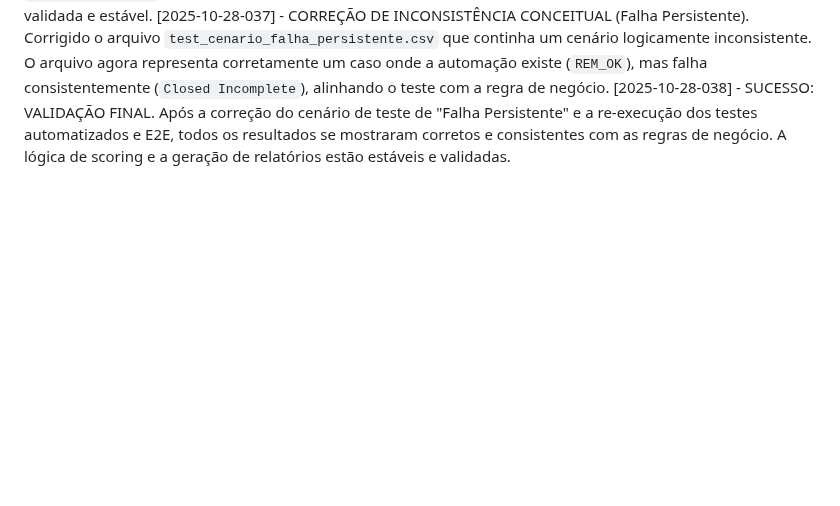
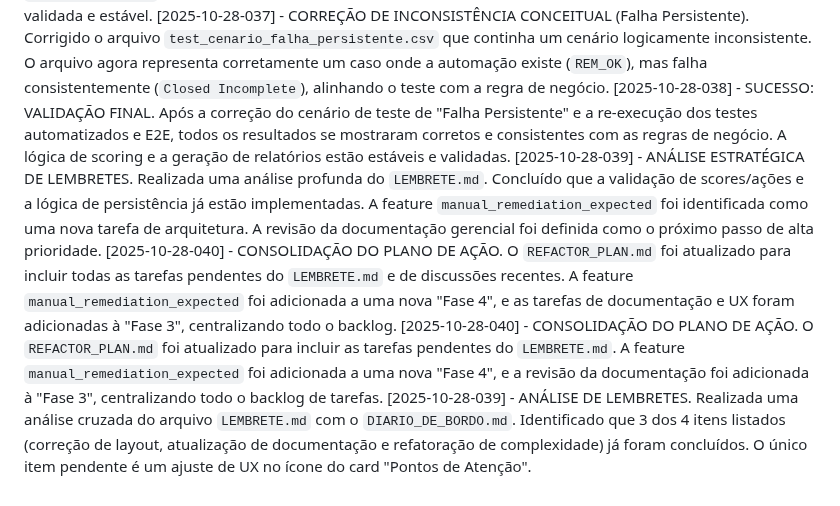
Before and after one commit to leonardosete/meu-dash, a Markdown page: DIARIO_DE_BORDO.md, the part around the change. GitHub-like rendering; blank space fills up the shorter version.

```diff
--- a/DIARIO_DE_BORDO.md
+++ b/DIARIO_DE_BORDO.md
@@ -39,3 +39,7 @@
 [2025-10-28-036] - SUCESSO E ESTABILIZAÇÃO FINAL DA LÓGICA DE SCORING. Após uma reconstrução completa da árvore de decisão em `analisar_alertas.py` e a correção dos testes de serviço em `test_services.py`, todos os 34 testes do backend passaram com sucesso. A lógica de negócio está agora validada e estável.
 [2025-10-28-037] - CORREÇÃO DE INCONSISTÊNCIA CONCEITUAL (Falha Persistente). Corrigido o arquivo `test_cenario_falha_persistente.csv` que continha um cenário logicamente inconsistente. O arquivo agora representa corretamente um caso onde a automação existe (`REM_OK`), mas falha consistentemente (`Closed Incomplete`), alinhando o teste com a regra de negócio.
 [2025-10-28-038] - SUCESSO: VALIDAÇÃO FINAL. Após a correção do cenário de teste de "Falha Persistente" e a re-execução dos testes automatizados e E2E, todos os resultados se mostraram corretos e consistentes com as regras de negócio. A lógica de scoring e a geração de relatórios estão estáveis e validadas.
+[2025-10-28-039] - ANÁLISE ESTRATÉGICA DE LEMBRETES. Realizada uma análise profunda do `LEMBRETE.md`. Concluído que a validação de scores/ações e a lógica de persistência já estão implementadas. A feature `manual_remediation_expected` foi identificada como uma nova tarefa de arquitetura. A revisão da documentação gerencial foi definida como o próximo passo de alta prioridade.
+[2025-10-28-040] - CONSOLIDAÇÃO DO PLANO DE AÇÃO. O `REFACTOR_PLAN.md` foi atualizado para incluir todas as tarefas pendentes do `LEMBRETE.md` e de discussões recentes. A feature `manual_remediation_expected` foi adicionada a uma nova "Fase 4", e as tarefas de documentação e UX foram adicionadas à "Fase 3", centralizando todo o backlog.
+[2025-10-28-040] - CONSOLIDAÇÃO DO PLANO DE AÇÃO. O `REFACTOR_PLAN.md` foi atualizado para incluir as tarefas pendentes do `LEMBRETE.md`. A feature `manual_remediation_expected` foi adicionada a uma nova "Fase 4", e a revisão da documentação foi adicionada à "Fase 3", centralizando todo o backlog de tarefas.
+[2025-10-28-039] - ANÁLISE DE LEMBRETES. Realizada uma análise cruzada do arquivo `LEMBRETE.md` com o `DIARIO_DE_BORDO.md`. Identificado que 3 dos 4 itens listados (correção de layout, atualização de documentação e refatoração de complexidade) já foram concluídos. O único item pendente é um ajuste de UX no ícone do card "Pontos de Atenção".
```
Also changed, not shown: REFACTOR_PLAN.md (+42 -2 lines).
